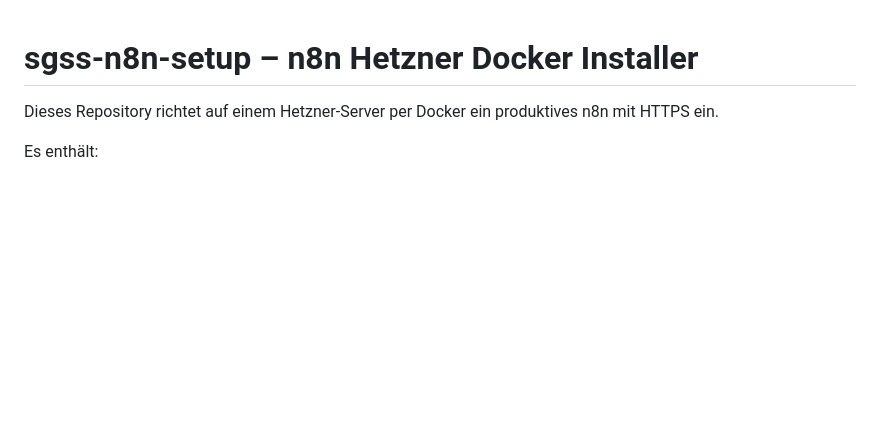
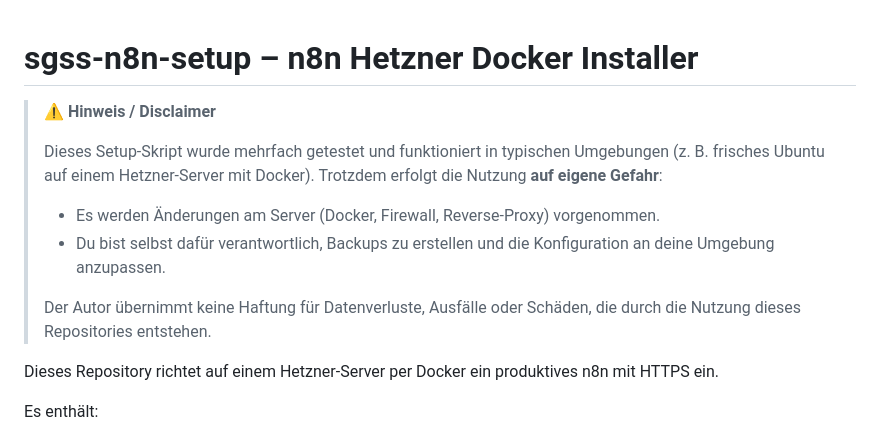
Before and after one commit to SGSmartSolutions/sgss-n8n-setup, a Markdown page: README.md, the part around the change. Rendered like a GitHub page; blank space fills up the shorter version.

```diff
--- a/README.md
+++ b/README.md
@@ -1,4 +1,13 @@
 # sgss-n8n-setup – n8n Hetzner Docker Installer
+
+> ⚠️ **Hinweis / Disclaimer**
+>
+> Dieses Setup-Skript wurde mehrfach getestet und funktioniert in typischen Umgebungen (z. B. frisches Ubuntu auf einem Hetzner-Server mit Docker).
+> Trotzdem erfolgt die Nutzung **auf eigene Gefahr**:
+> - Es werden Änderungen am Server (Docker, Firewall, Reverse-Proxy) vorgenommen.
+> - Du bist selbst dafür verantwortlich, Backups zu erstellen und die Konfiguration an deine Umgebung anzupassen.
+>
+> Der Autor übernimmt keine Haftung für Datenverluste, Ausfälle oder Schäden, die durch die Nutzung dieses Repositories entstehen.
 
 Dieses Repository richtet auf einem Hetzner-Server per Docker ein produktives n8n mit HTTPS ein.
 
```
